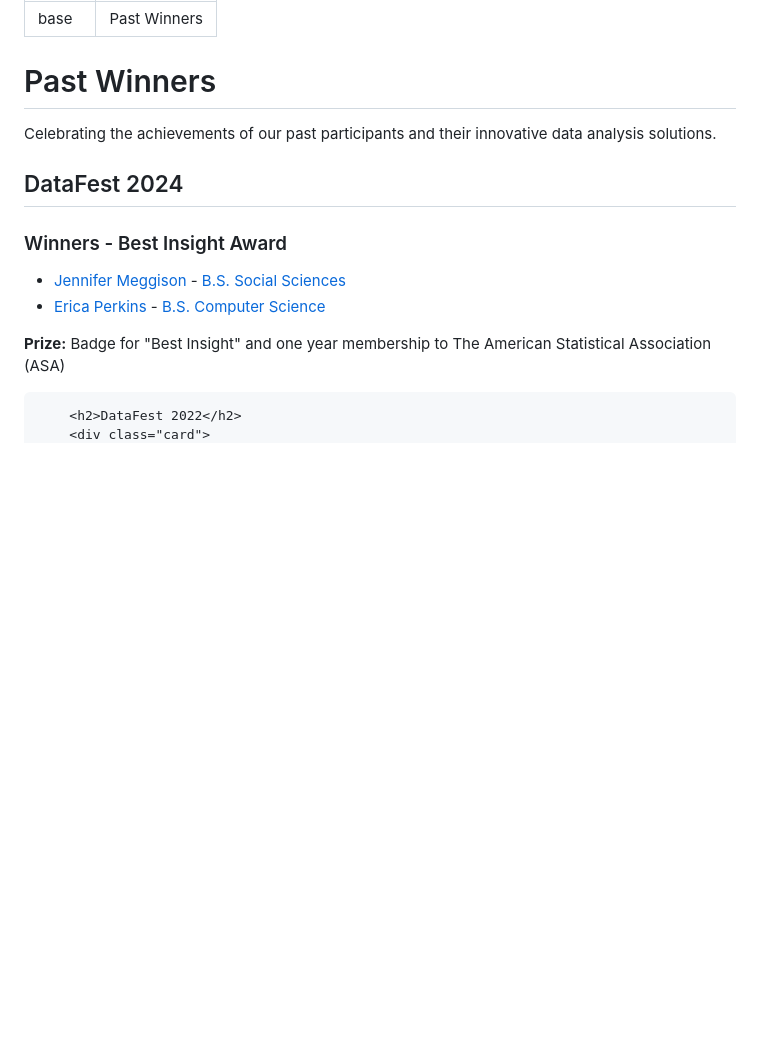
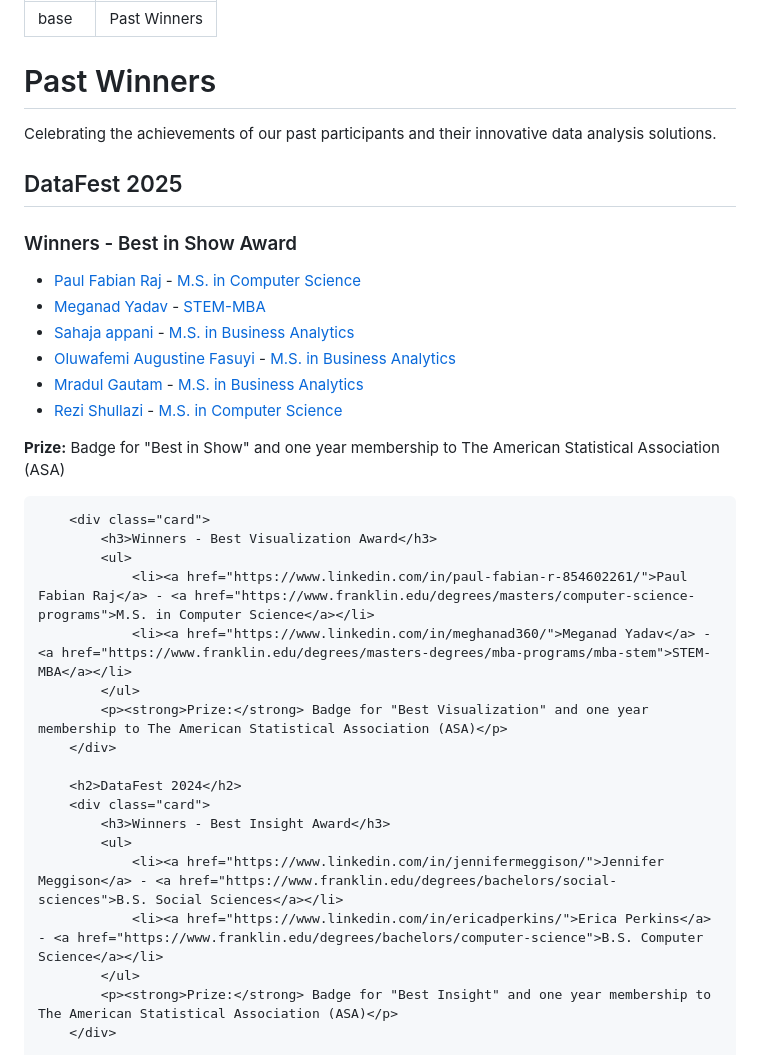
Before and after one commit to Jiang-Li/datafest_website, a Markdown page: src/post-events.md, the part around the change. GitHub-like rendering; blank space fills up the shorter version.

```diff
--- a/src/post-events.md
+++ b/src/post-events.md
@@ -10,6 +10,29 @@ title: Past Winners
 
 <div class="container">
     <div class="section">
+        <h2>DataFest 2025</h2>
+        <div class="card">
+            <h3>Winners - Best in Show Award</h3>
+            <ul>
+                <li><a href="https://www.linkedin.com/in/paul-fabian-r-854602261/">Paul Fabian Raj</a> - <a href="https://www.franklin.edu/degrees/masters/computer-science-programs">M.S. in Computer Science</a></li>
+                <li><a href="https://www.linkedin.com/in/meghanad360/">Meganad Yadav</a> - <a href="https://www.franklin.edu/degrees/masters-degrees/mba-programs/mba-stem">STEM-MBA</a></li>
+                <li><a href="https://www.linkedin.com/in/sahaja-appani-46120919b/">Sahaja appani</a> - <a href="https://www.franklin.edu/degrees/masters/business-analytics">M.S. in Business Analytics</a></li>
+                <li><a href="https://www.linkedin.com/in/femi-a-fasuyi/">Oluwafemi Augustine Fasuyi</a> - <a href="https://www.franklin.edu/degrees/masters/business-analytics">M.S. in Business Analytics</a></li>
+                <li><a href="https://www.linkedin.com/in/mradul-gautam-20392813/">Mradul Gautam</a> - <a href="https://www.franklin.edu/degrees/masters/business-analytics">M.S. in Business Analytics</a></li>
+                <li><a href="https://www.linkedin.com/in/rezi-shullazi/">Rezi Shullazi</a> - <a href="https://www.franklin.edu/degrees/masters/computer-science-programs">M.S. in Computer Science</a></li>
+            </ul>
+            <p><strong>Prize:</strong> Badge for "Best in Show" and one year membership to The American Statistical Association (ASA)</p>
+        </div>
+
+        <div class="card">
+            <h3>Winners - Best Visualization Award</h3>
+            <ul>
+                <li><a href="https://www.linkedin.com/in/paul-fabian-r-854602261/">Paul Fabian Raj</a> - <a href="https://www.franklin.edu/degrees/masters/computer-science-programs">M.S. in Computer Science</a></li>
+                <li><a href="https://www.linkedin.com/in/meghanad360/">Meganad Yadav</a> - <a href="https://www.franklin.edu/degrees/masters-degrees/mba-programs/mba-stem">STEM-MBA</a></li>
+            </ul>
+            <p><strong>Prize:</strong> Badge for "Best Visualization" and one year membership to The American Statistical Association (ASA)</p>
+        </div>
+
         <h2>DataFest 2024</h2>
         <div class="card">
             <h3>Winners - Best Insight Award</h3>
```
Also changed, not shown: CLAUDE.md (added, +94 -0 lines), src/contact.md (+8 -4 lines), src/index.md (+16 -16 lines), src/images/Franklindatafest_logo.png (added), 1 other file.
